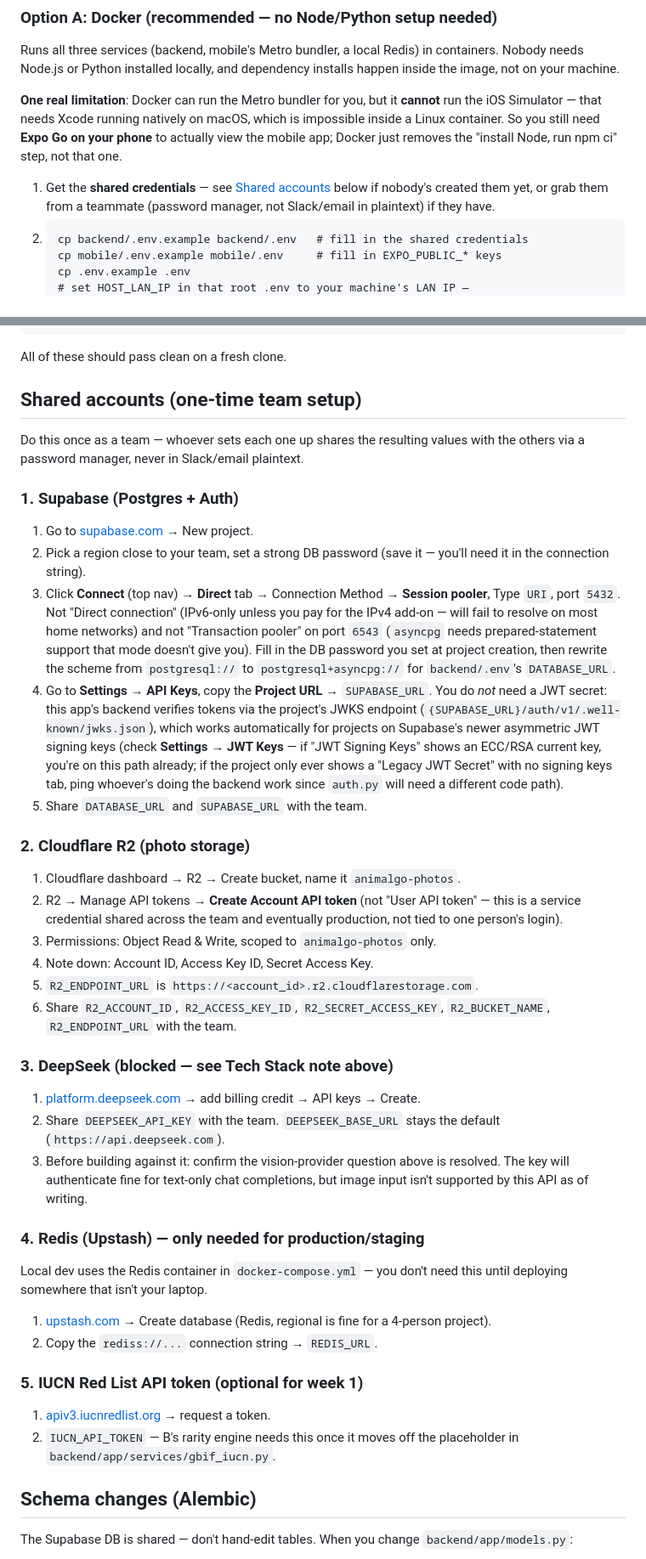
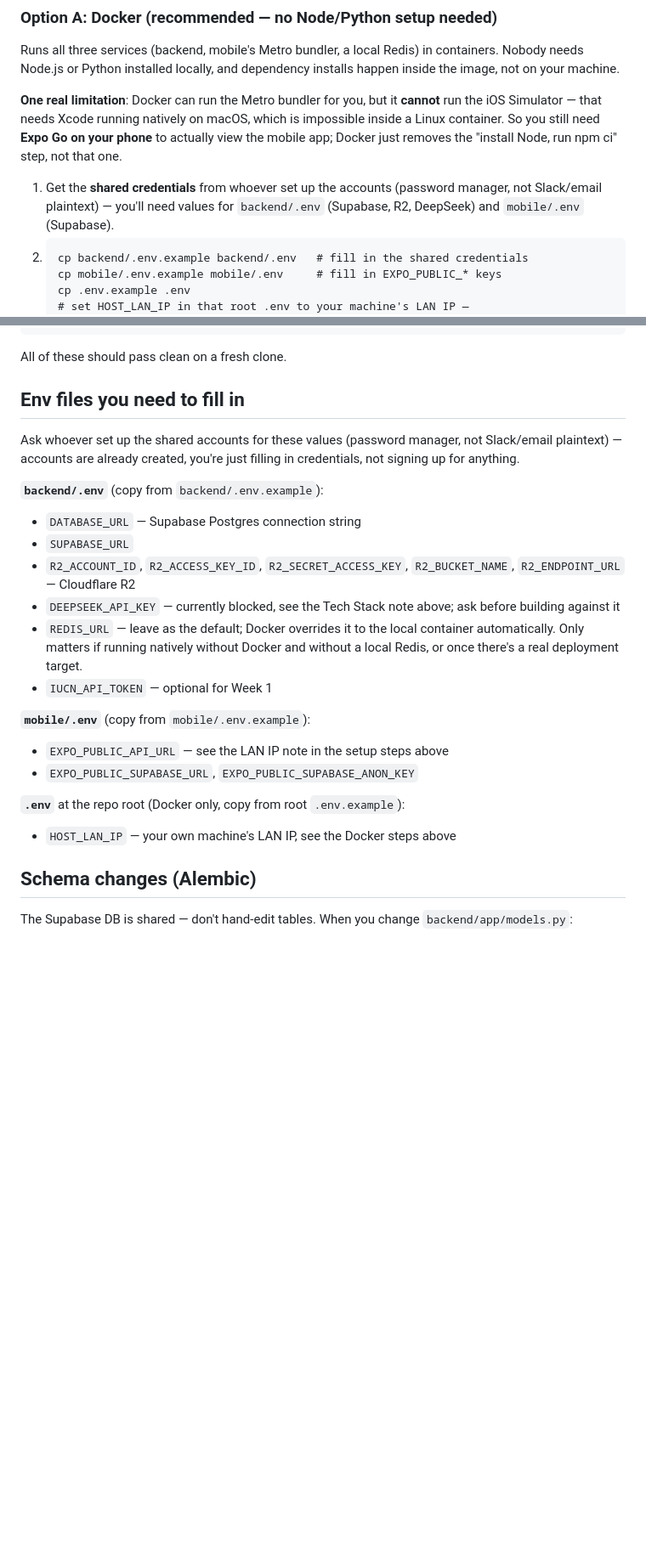
Before and after one commit to Daominh09/animalgo, a Markdown page: README.md, 2 parts joined by grey strips. Shown at 85% size. GitHub-like rendering; blank space fills up the shorter version.

Commit message:
Replace account-creation walkthrough with a plain env-fill checklist
Shared accounts are already created; teammates just need credentials
handed to them, not a signup guide.

````diff
--- a/README.md
+++ b/README.md
@@ -29,10 +29,9 @@ macOS, which is impossible inside a Linux container. So you still need
 **Expo Go on your phone** to actually view the mobile app; Docker just
 removes the "install Node, run npm ci" step, not that one.
 
-1. Get the **shared credentials** — see
-   [Shared accounts](#shared-accounts-one-time-team-setup) below if nobody's
-   created them yet, or grab them from a teammate (password manager, not
-   Slack/email in plaintext) if they have.
+1. Get the **shared credentials** from whoever set up the accounts (password
+   manager, not Slack/email plaintext) — you'll need values for
+   `backend/.env` (Supabase, R2, DeepSeek) and `mobile/.env` (Supabase).
 2. ```
    cp backend/.env.example backend/.env   # fill in the shared credentials
    cp mobile/.env.example mobile/.env     # fill in EXPO_PUBLIC_* keys
@@ -102,65 +102,30 @@ cd mobile && npx tsc --noEmit && npm run lint && npx expo-doctor
 ```
 All of these should pass clean on a fresh clone.
 
-## Shared accounts (one-time team setup)
+## Env files you need to fill in
 
-Do this once as a team — whoever sets each one up shares the resulting
-values with the others via a password manager, never in Slack/email
-plaintext.
+Ask whoever set up the shared accounts for these values (password manager,
+not Slack/email plaintext) — accounts are already created, you're just
+filling in credentials, not signing up for anything.
 
-### 1. Supabase (Postgres + Auth)
-1. Go to [supabase.com](https://supabase.com) → New project.
-2. Pick a region close to your team, set a strong DB password (save it —
-   you'll need it in the connection string).
-3. Click **Connect** (top nav) → **Direct** tab → Connection Method →
-   **Session pooler**, Type `URI`, port `5432`. Not "Direct connection"
-   (IPv6-only unless you pay for the IPv4 add-on — will fail to resolve on
-   most home networks) and not "Transaction pooler" on port `6543`
-   (`asyncpg` needs prepared-statement support that mode doesn't give you).
-   Fill in the DB password you set at project creation, then rewrite the
-   scheme from `postgresql://` to `postgresql+asyncpg://` for `backend/.env`'s
-   `DATABASE_URL`.
-4. Go to **Settings → API Keys**, copy the **Project URL** → `SUPABASE_URL`.
-   You do *not* need a JWT secret: this app's backend verifies tokens via
-   the project's JWKS endpoint (`{SUPABASE_URL}/auth/v1/.well-known/jwks.json`),
-   which works automatically for projects on Supabase's newer asymmetric JWT
-   signing keys (check **Settings → JWT Keys** — if "JWT Signing Keys" shows
-   an ECC/RSA current key, you're on this path already; if the project only
-   ever shows a "Legacy JWT Secret" with no signing keys tab, ping whoever's
-   doing the backend work since `auth.py` will need a different code path).
-5. Share `DATABASE_URL` and `SUPABASE_URL` with the team.
+**`backend/.env`** (copy from `backend/.env.example`):
+- `DATABASE_URL` — Supabase Postgres connection string
+- `SUPABASE_URL`
+- `R2_ACCOUNT_ID`, `R2_ACCESS_KEY_ID`, `R2_SECRET_ACCESS_KEY`,
+  `R2_BUCKET_NAME`, `R2_ENDPOINT_URL` — Cloudflare R2
+- `DEEPSEEK_API_KEY` — currently blocked, see the Tech Stack note above;
+  ask before building against it
+- `REDIS_URL` — leave as the default; Docker overrides it to the local
+  container automatically. Only matters if running natively without Docker
+  and without a local Redis, or once there's a real deployment target.
+- `IUCN_API_TOKEN` — optional for Week 1
 
-### 2. Cloudflare R2 (photo storage)
-1. Cloudflare dashboard → R2 → Create bucket, name it `animalgo-photos`.
-2. R2 → Manage API tokens → **Create Account API token** (not "User API
-   token" — this is a service credential shared across the team and
-   eventually production, not tied to one person's login).
-3. Permissions: Object Read & Write, scoped to `animalgo-photos` only.
-4. Note down: Account ID, Access Key ID, Secret Access Key.
-5. `R2_ENDPOINT_URL` is `https://<account_id>.r2.cloudflarestorage.com`.
-6. Share `R2_ACCOUNT_ID`, `R2_ACCESS_KEY_ID`, `R2_SECRET_ACCESS_KEY`,
-   `R2_BUCKET_NAME`, `R2_ENDPOINT_URL` with the team.
+**`mobile/.env`** (copy from `mobile/.env.example`):
+- `EXPO_PUBLIC_API_URL` — see the LAN IP note in the setup steps above
+- `EXPO_PUBLIC_SUPABASE_URL`, `EXPO_PUBLIC_SUPABASE_ANON_KEY`
 
-### 3. DeepSeek (blocked — see Tech Stack note above)
-1. [platform.deepseek.com](https://platform.deepseek.com) → add billing
-   credit → API keys → Create.
-2. Share `DEEPSEEK_API_KEY` with the team. `DEEPSEEK_BASE_URL` stays the
-   default (`https://api.deepseek.com`).
-3. Before building against it: confirm the vision-provider question above
-   is resolved. The key will authenticate fine for text-only chat
-   completions, but image input isn't supported by this API as of writing.
-
-### 4. Redis (Upstash) — only needed for production/staging
-Local dev uses the Redis container in `docker-compose.yml` — you don't need
-this until deploying somewhere that isn't your laptop.
-1. [upstash.com](https://upstash.com) → Create database (Redis, regional is
-   fine for a 4-person project).
-2. Copy the `rediss://...` connection string → `REDIS_URL`.
-
-### 5. IUCN Red List API token (optional for week 1)
-1. [apiv3.iucnredlist.org](https://apiv3.iucnredlist.org) → request a token.
-2. `IUCN_API_TOKEN` — B's rarity engine needs this once it moves off the
-   placeholder in `backend/app/services/gbif_iucn.py`.
+**`.env`** at the repo root (Docker only, copy from root `.env.example`):
+- `HOST_LAN_IP` — your own machine's LAN IP, see the Docker steps above
 
 ## Schema changes (Alembic)
 
````
Also changed, not shown: other parts of README.md (+2 -1 lines).
